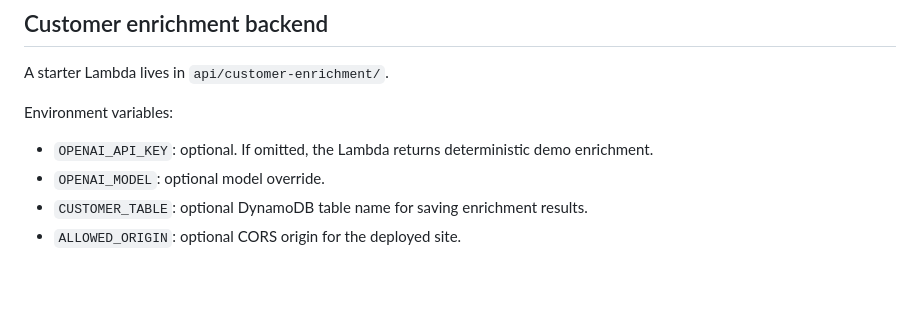
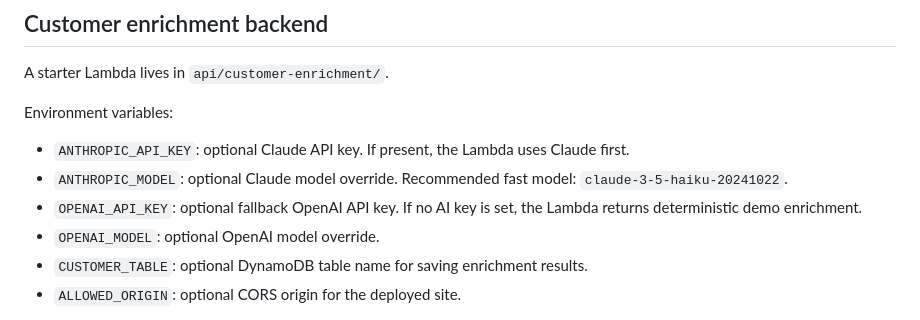
Before and after one commit to child85/new-project-starter, a Markdown page: README.md, the part around the change. Drawn GitHub-style; blank space fills up the shorter version.

Commit message:
Document Claude Haiku environment variables

```diff
--- a/README.md
+++ b/README.md
@@ -69,8 +69,10 @@ A starter Lambda lives in `api/customer-enrichment/`.
 
 Environment variables:
 
-- `OPENAI_API_KEY`: optional. If omitted, the Lambda returns deterministic demo enrichment.
-- `OPENAI_MODEL`: optional model override.
+- `ANTHROPIC_API_KEY`: optional Claude API key. If present, the Lambda uses Claude first.
+- `ANTHROPIC_MODEL`: optional Claude model override. Recommended fast model: `claude-3-5-haiku-20241022`.
+- `OPENAI_API_KEY`: optional fallback OpenAI API key. If no AI key is set, the Lambda returns deterministic demo enrichment.
+- `OPENAI_MODEL`: optional OpenAI model override.
 - `CUSTOMER_TABLE`: optional DynamoDB table name for saving enrichment results.
 - `ALLOWED_ORIGIN`: optional CORS origin for the deployed site.
 
```
